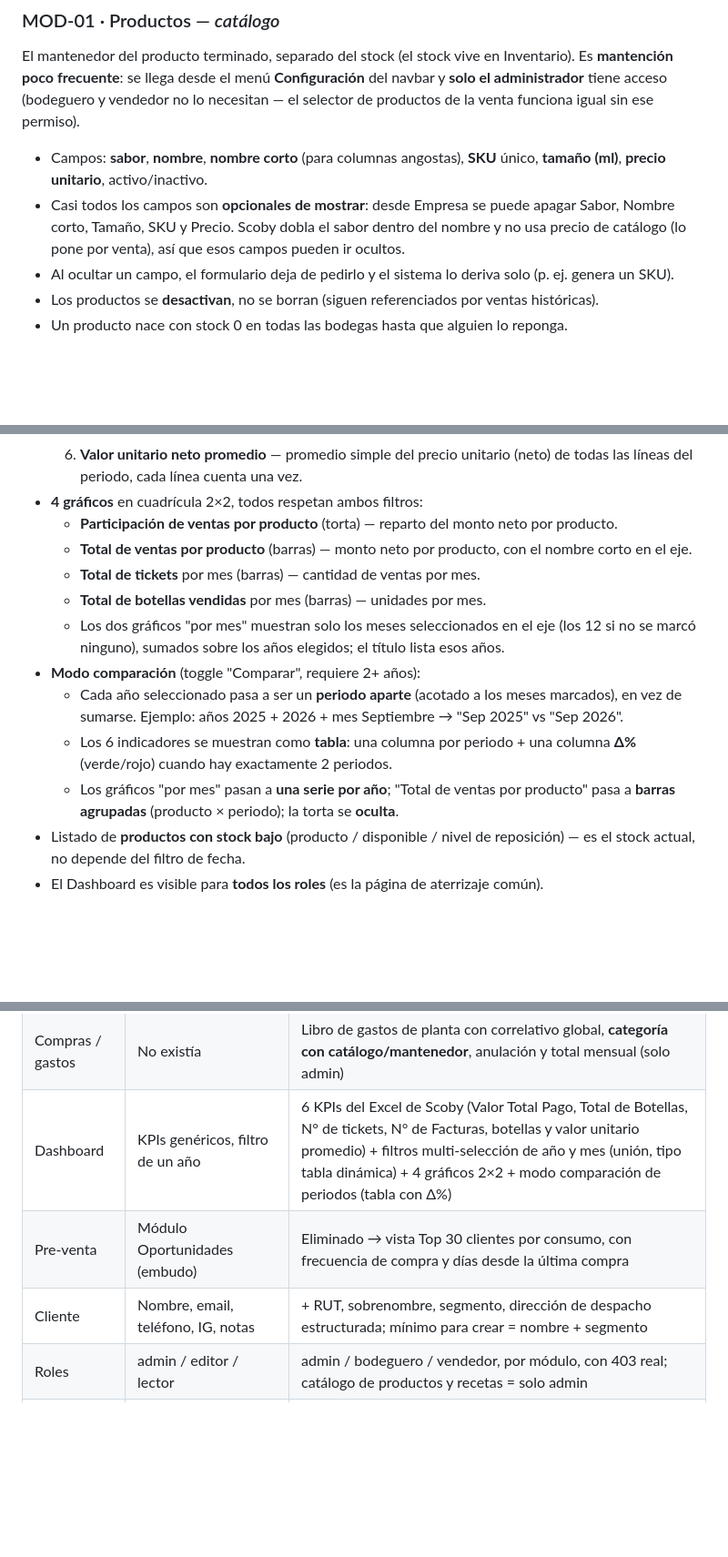
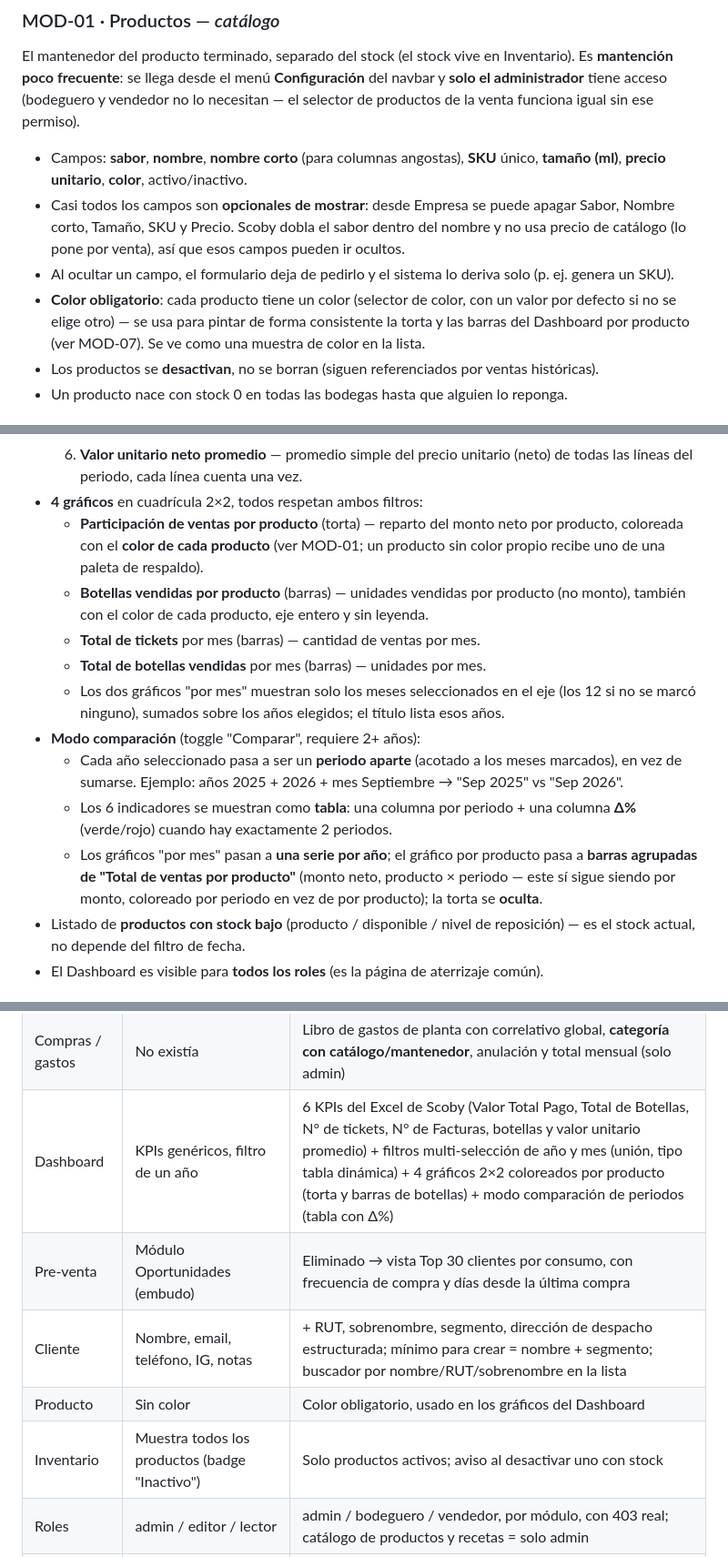
Before and after one commit to luisurcia/mini_erp, a Markdown page: docs/prd/Scoby_ERP_PRD.md, 3 parts joined by grey strips. Shown at 91% size. Rendered like a GitHub page; blank space fills up the shorter version.

```diff
--- a/docs/prd/Scoby_ERP_PRD.md
+++ b/docs/prd/Scoby_ERP_PRD.md
@@ -28,9 +28,10 @@ El equipo de Scoby Kombucha: producción/bodega, ventas y administración. Reemp
 
 El mantenedor del producto terminado, separado del stock (el stock vive en Inventario). Es **mantención poco frecuente**: se llega desde el menú **Configuración** del navbar y **solo el administrador** tiene acceso (bodeguero y vendedor no lo necesitan — el selector de productos de la venta funciona igual sin ese permiso).
 
-- Campos: **sabor**, **nombre**, **nombre corto** (para columnas angostas), **SKU** único, **tamaño (ml)**, **precio unitario**, activo/inactivo.
+- Campos: **sabor**, **nombre**, **nombre corto** (para columnas angostas), **SKU** único, **tamaño (ml)**, **precio unitario**, **color**, activo/inactivo.
 - Casi todos los campos son **opcionales de mostrar**: desde Empresa se puede apagar Sabor, Nombre corto, Tamaño, SKU y Precio. Scoby dobla el sabor dentro del nombre y no usa precio de catálogo (lo pone por venta), así que esos campos pueden ir ocultos.
 - Al ocultar un campo, el formulario deja de pedirlo y el sistema lo deriva solo (p. ej. genera un SKU).
+- **Color obligatorio**: cada producto tiene un color (selector de color, con un valor por defecto si no se elige otro) — se usa para pintar de forma consistente la torta y las barras del Dashboard por producto (ver MOD-07). Se ve como una muestra de color en la lista.
 - Los productos se **desactivan**, no se borran (siguen referenciados por ventas históricas).
 - Un producto nace con stock 0 en todas las bodegas hasta que alguien lo reponga.
 
@@ -109,15 +112,15 @@ producción → Bodega de Fermentación → Bodega Principal → Bodega Julien /
   5. **Botellas promedio por venta**.
   6. **Valor unitario neto promedio** — promedio simple del precio unitario (neto) de todas las líneas del periodo, cada línea cuenta una vez.
 - **4 gráficos** en cuadrícula 2×2, todos respetan ambos filtros:
-  - **Participación de ventas por producto** (torta) — reparto del monto neto por producto.
-  - **Total de ventas por producto** (barras) — monto neto por producto, con el nombre corto en el eje.
+  - **Participación de ventas por producto** (torta) — reparto del monto neto por producto, coloreada con el **color de cada producto** (ver MOD-01; un producto sin color propio recibe uno de una paleta de respaldo).
+  - **Botellas vendidas por producto** (barras) — unidades vendidas por producto (no monto), también con el color de cada producto, eje entero y sin leyenda.
   - **Total de tickets** por mes (barras) — cantidad de ventas por mes.
   - **Total de botellas vendidas** por mes (barras) — unidades por mes.
   - Los dos gráficos "por mes" muestran solo los meses seleccionados en el eje (los 12 si no se marcó ninguno), sumados sobre los años elegidos; el título lista esos años.
 - **Modo comparación** (toggle "Comparar", requiere 2+ años):
   - Cada año seleccionado pasa a ser un **periodo aparte** (acotado a los meses marcados), en vez de sumarse. Ejemplo: años 2025 + 2026 + mes Septiembre → "Sep 2025" vs "Sep 2026".
   - Los 6 indicadores se muestran como **tabla**: una columna por periodo + una columna **Δ%** (verde/rojo) cuando hay exactamente 2 periodos.
-  - Los gráficos "por mes" pasan a **una serie por año**; "Total de ventas por producto" pasa a **barras agrupadas** (producto × periodo); la torta se **oculta**.
+  - Los gráficos "por mes" pasan a **una serie por año**; el gráfico por producto pasa a **barras agrupadas de "Total de ventas por producto"** (monto neto, producto × periodo — este sí sigue siendo por monto, coloreado por periodo en vez de por producto); la torta se **oculta**.
 - Listado de **productos con stock bajo** (producto / disponible / nivel de reposición) — es el stock actual, no depende del filtro de fecha.
 - El Dashboard es visible para **todos los roles** (es la página de aterrizaje común).
 
@@ -194,9 +197,11 @@ Solo administrador, desde el menú **Configuración** del navbar.
 | Cobranza | No existía | Estado por pagar / pagado + referencia; PDF de ventas por pagar agrupado por cliente |
 | Ticket de despacho | No existía | PDF A4 por venta con datos del cliente (RUT / email / teléfono / dirección) y unidades × producto sumadas entre bodegas, sin precios |
 | Compras / gastos | No existía | Libro de gastos de planta con correlativo global, **categoría con catálogo/mantenedor**, anulación y total mensual (solo admin) |
-| Dashboard | KPIs genéricos, filtro de un año | 6 KPIs del Excel de Scoby (Valor Total Pago, Total de Botellas, N° de tickets, N° de Facturas, botellas y valor unitario promedio) + filtros multi-selección de año y mes (unión, tipo tabla dinámica) + 4 gráficos 2×2 + modo comparación de periodos (tabla con Δ%) |
+| Dashboard | KPIs genéricos, filtro de un año | 6 KPIs del Excel de Scoby (Valor Total Pago, Total de Botellas, N° de tickets, N° de Facturas, botellas y valor unitario promedio) + filtros multi-selección de año y mes (unión, tipo tabla dinámica) + 4 gráficos 2×2 coloreados por producto (torta y barras de botellas) + modo comparación de periodos (tabla con Δ%) |
 | Pre-venta | Módulo Oportunidades (embudo) | Eliminado → vista Top 30 clientes por consumo, con frecuencia de compra y días desde la última compra |
-| Cliente | Nombre, email, teléfono, IG, notas | + RUT, sobrenombre, segmento, dirección de despacho estructurada; mínimo para crear = nombre + segmento |
+| Cliente | Nombre, email, teléfono, IG, notas | + RUT, sobrenombre, segmento, dirección de despacho estructurada; mínimo para crear = nombre + segmento; buscador por nombre/RUT/sobrenombre en la lista |
+| Producto | Sin color | Color obligatorio, usado en los gráficos del Dashboard |
+| Inventario | Muestra todos los productos (badge "Inactivo") | Solo productos activos; aviso al desactivar uno con stock |
 | Roles | admin / editor / lector | admin / bodeguero / vendedor, por módulo, con 403 real; catálogo de productos y recetas = solo admin |
 | Menú | Todos los ítems sueltos en el navbar | Menú "Configuración" (mantención) + menú de cuenta bajo el nombre del usuario |
 | Idioma | es / en, a nivel empresa | es / en / fr, por usuario |
```
Also changed, not shown: other parts of docs/prd/Scoby_ERP_PRD.md (+8 -5 lines).
